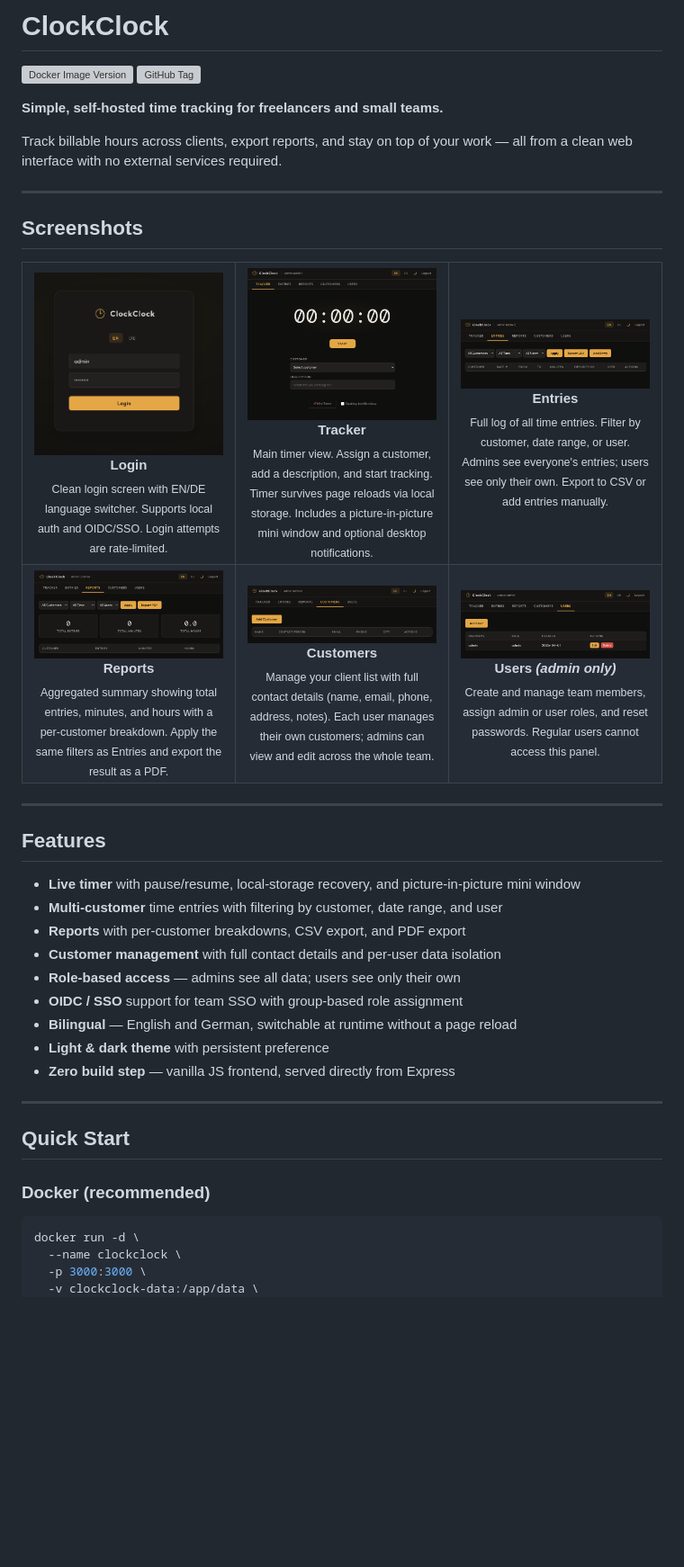
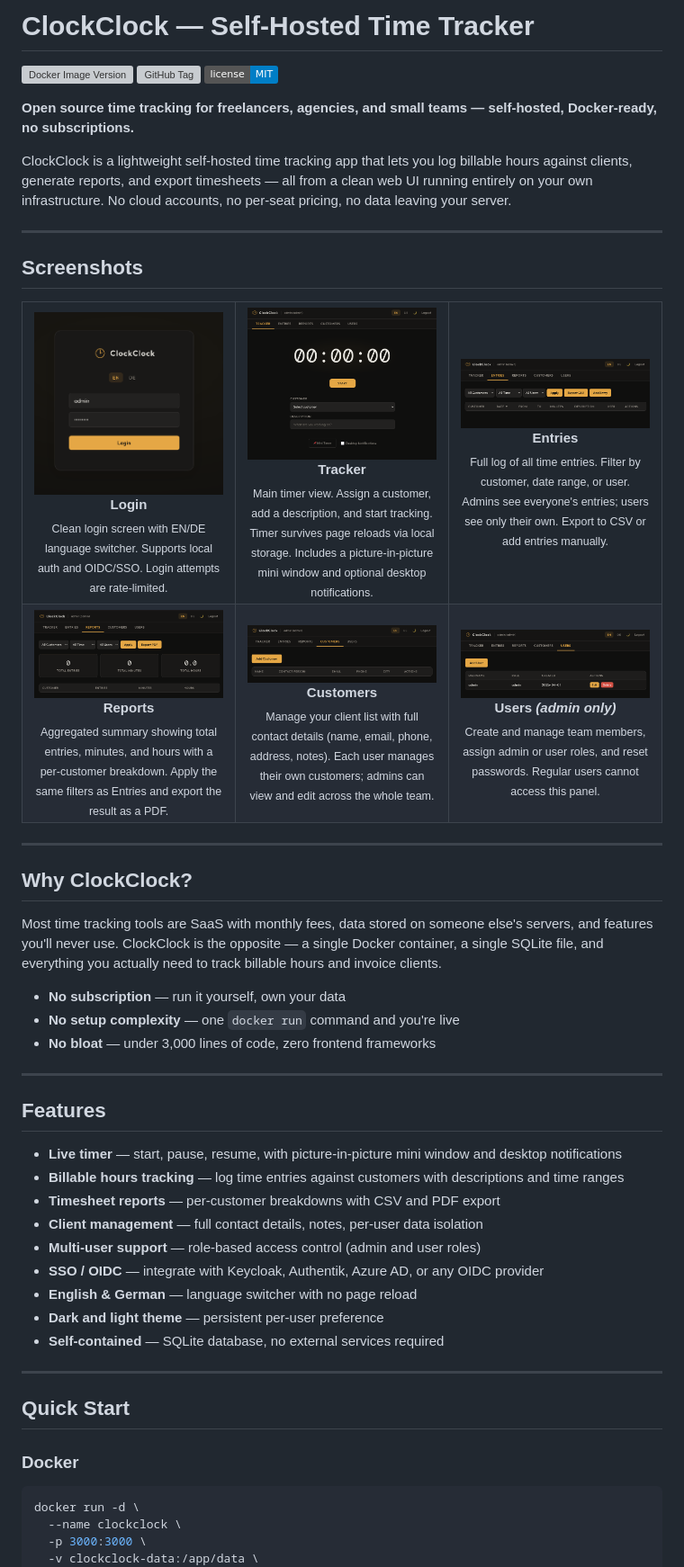
Before and after one commit to ArgonQQ/ClockClock, a Markdown page: README.md, the part around one of its changes. Shown at 90% size. Drawn GitHub-style; badges without logos; blank space fills up the shorter version; grey boxes are pictures that could not be loaded.

Commit message:
docs: improve README with SEO optimizations

````diff
--- a/README.md
+++ b/README.md
@@ -1,11 +1,12 @@
-# ClockClock
+# ClockClock — Self-Hosted Time Tracker
 
 [![Docker Image Version](https://img.shields.io/docker/v/argonqq/clockclock/latest?label=docker%20hub)](https://hub.docker.com/r/argonqq/clockclock)
 [![GitHub Tag](https://img.shields.io/github/v/tag/ArgonQQ/ClockClock)](https://github.com/ArgonQQ/ClockClock/tags)
+[![License: MIT](https://img.shields.io/badge/license-MIT-blue.svg)](LICENSE)
 
-**Simple, self-hosted time tracking for freelancers and small teams.**
+**Open source time tracking for freelancers, agencies, and small teams — self-hosted, Docker-ready, no subscriptions.**
 
-Track billable hours across clients, export reports, and stay on top of your work — all from a clean web interface with no external services required.
+ClockClock is a lightweight self-hosted time tracking app that lets you log billable hours against clients, generate reports, and export timesheets — all from a clean web UI running entirely on your own infrastructure. No cloud accounts, no per-seat pricing, no data leaving your server.
 
 ---
 
@@ -50,23 +51,33 @@ Track billable hours across clients, export reports, and stay on top of your wor
 
 ---
 
+## Why ClockClock?
+
+Most time tracking tools are SaaS with monthly fees, data stored on someone else's servers, and features you'll never use. ClockClock is the opposite — a single Docker container, a single SQLite file, and everything you actually need to track billable hours and invoice clients.
+
+- **No subscription** — run it yourself, own your data
+- **No setup complexity** — one `docker run` command and you're live
+- **No bloat** — under 3,000 lines of code, zero frontend frameworks
+
+---
+
 ## Features
 
-- **Live timer** with pause/resume, local-storage recovery, and picture-in-picture mini window
-- **Multi-customer** time entries with filtering by customer, date range, and user
-- **Reports** with per-customer breakdowns, CSV export, and PDF export
-- **Customer management** with full contact details and per-user data isolation
-- **Role-based access** — admins see all data; users see only their own
-- **OIDC / SSO** support for team SSO with group-based role assignment
-- **Bilingual** — English and German, switchable at runtime without a page reload
-- **Light & dark theme** with persistent preference
-- **Zero build step** — vanilla JS frontend, served directly from Express
+- **Live timer** — start, pause, resume, with picture-in-picture mini window and desktop notifications
+- **Billable hours tracking** — log time entries against customers with descriptions and time ranges
+- **Timesheet reports** — per-customer breakdowns with CSV and PDF export
+- **Client management** — full contact details, notes, per-user data isolation
+- **Multi-user support** — role-based access control (admin and user roles)
+- **SSO / OIDC** — integrate with Keycloak, Authentik, Azure AD, or any OIDC provider
+- **English & German** — language switcher with no page reload
+- **Dark and light theme** — persistent per-user preference
+- **Self-contained** — SQLite database, no external services required
 
 ---
 
 ## Quick Start
 
-### Docker (recommended)
+### Docker
 
 ```bash
 docker run -d \
````
Also changed, not shown: other parts of README.md (+46 -46 lines).
